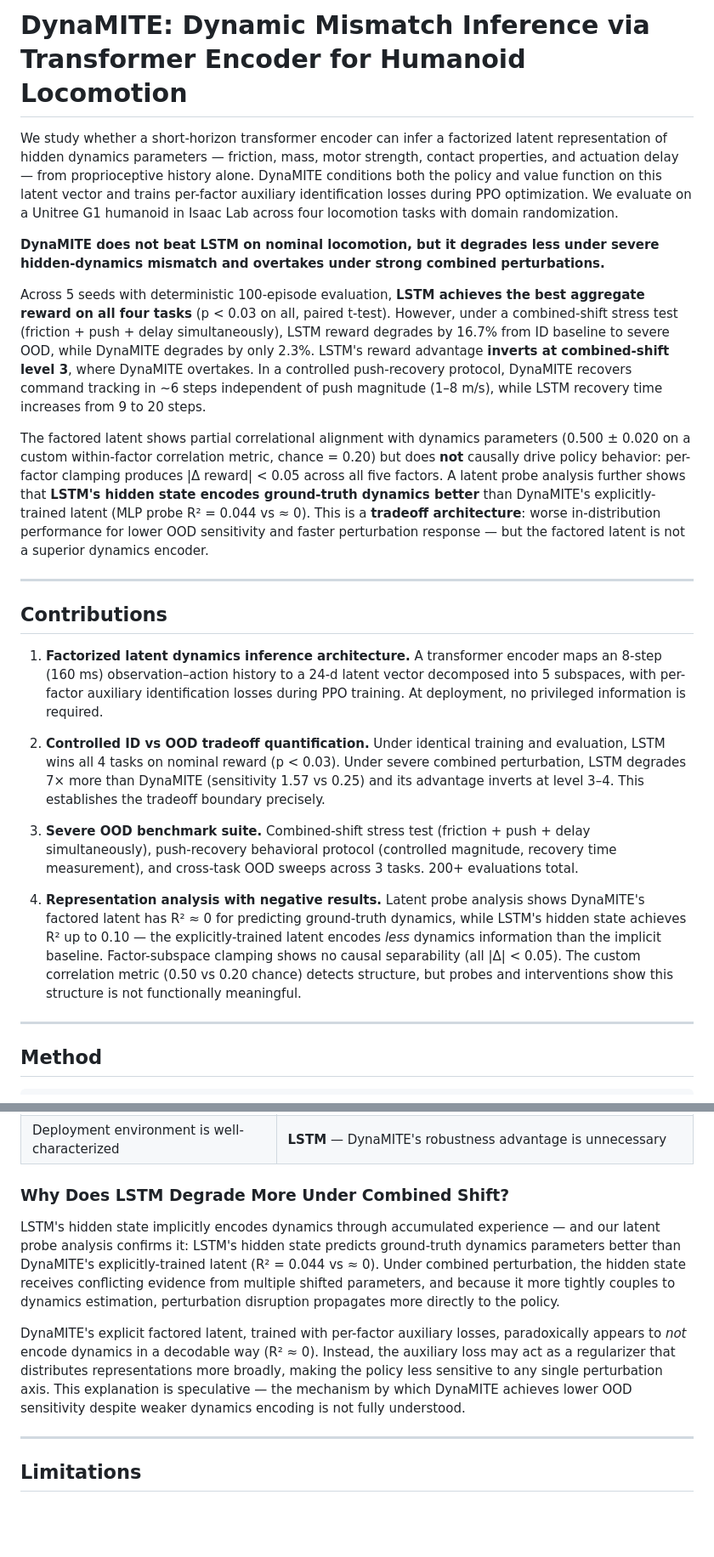
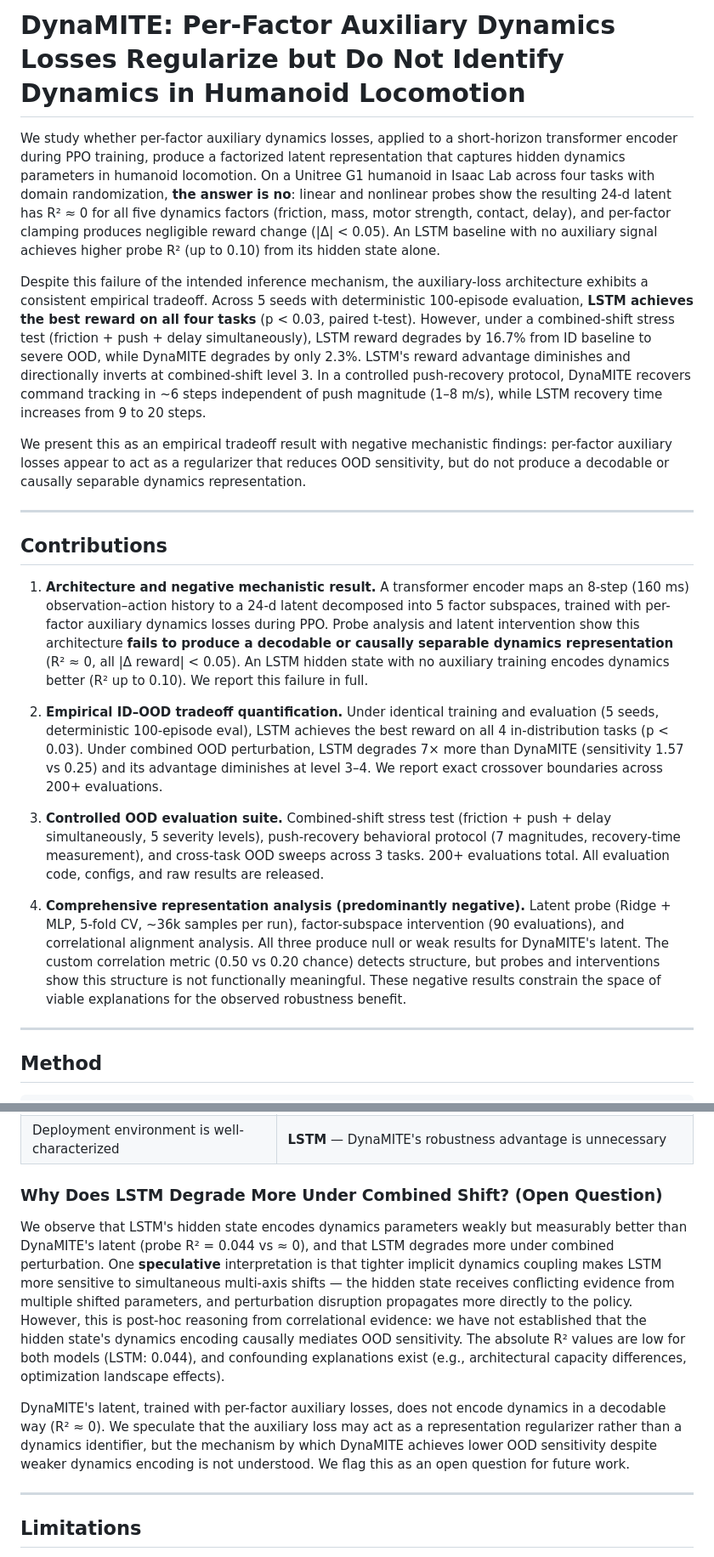
Before and after one commit to fjkrch/g1-factorized-latent-locomotion, a Markdown page: README.md, 2 parts joined by grey strips. Shown at 85% size. GitHub-like rendering; blank space fills up the shorter version.

Commit message:
README: remove overclaims, reframe as empirical tradeoff + negative result
- Title: 'Inference' -> 'Regularize but Do Not Identify Dynamics'
- Abstract: leads with research question, states 'the answer is no'
- Contributions: #1 leads with negative mechanistic finding
- Method diagram: 'aux ID losses' -> 'aux losses' (no identification)
- Push recovery: remove unsupported 're-identification' mechanism claim
- Section 2: 'Central Benchmark' -> 'Primary OOD Evaluation'
- Section 6: add '(Predominantly Negative Results)'
- Discussion: label mechanism hypothesis as speculative/open question
- Citation: update title to match

```diff
--- a/README.md
+++ b/README.md
@@ -1,26 +1,22 @@
-# DynaMITE: Dynamic Mismatch Inference via Transformer Encoder for Humanoid Locomotion
+# DynaMITE: Per-Factor Auxiliary Dynamics Losses Regularize but Do Not Identify Dynamics in Humanoid Locomotion
 
-We study whether a short-horizon transformer encoder can infer a factorized latent representation of hidden dynamics parameters — friction, mass, motor strength, contact properties, and actuation delay — from proprioceptive history alone.
-DynaMITE conditions both the policy and value function on this latent vector and trains per-factor auxiliary identification losses during PPO optimization.
-We evaluate on a Unitree G1 humanoid in Isaac Lab across four locomotion tasks with domain randomization.
+We study whether per-factor auxiliary dynamics losses, applied to a short-horizon transformer encoder during PPO training, produce a factorized latent representation that captures hidden dynamics parameters in humanoid locomotion. On a Unitree G1 humanoid in Isaac Lab across four tasks with domain randomization, **the answer is no**: linear and nonlinear probes show the resulting 24-d latent has R² ≈ 0 for all five dynamics factors (friction, mass, motor strength, contact, delay), and per-factor clamping produces negligible reward change (|Δ| < 0.05). An LSTM baseline with no auxiliary signal achieves higher probe R² (up to 0.10) from its hidden state alone.
 
-**DynaMITE does not beat LSTM on nominal locomotion, but it degrades less under severe hidden-dynamics mismatch and overtakes under strong combined perturbations.**
+Despite this failure of the intended inference mechanism, the auxiliary-loss architecture exhibits a consistent empirical tradeoff. Across 5 seeds with deterministic 100-episode evaluation, **LSTM achieves the best reward on all four tasks** (p < 0.03, paired t-test). However, under a combined-shift stress test (friction + push + delay simultaneously), LSTM reward degrades by 16.7% from ID baseline to severe OOD, while DynaMITE degrades by only 2.3%. LSTM's reward advantage diminishes and directionally inverts at combined-shift level 3. In a controlled push-recovery protocol, DynaMITE recovers command tracking in ~6 steps independent of push magnitude (1–8 m/s), while LSTM recovery time increases from 9 to 20 steps.
 
-Across 5 seeds with deterministic 100-episode evaluation, **LSTM achieves the best aggregate reward on all four tasks** (p < 0.03 on all, paired t-test). However, under a combined-shift stress test (friction + push + delay simultaneously), LSTM reward degrades by 16.7% from ID baseline to severe OOD, while DynaMITE degrades by only 2.3%. LSTM's reward advantage **inverts at combined-shift level 3**, where DynaMITE overtakes. In a controlled push-recovery protocol, DynaMITE recovers command tracking in ~6 steps independent of push magnitude (1–8 m/s), while LSTM recovery time increases from 9 to 20 steps.
-
-The factored latent shows partial correlational alignment with dynamics parameters (0.500 ± 0.020 on a custom within-factor correlation metric, chance = 0.20) but does **not** causally drive policy behavior: per-factor clamping produces |Δ reward| < 0.05 across all five factors. A latent probe analysis further shows that **LSTM's hidden state encodes ground-truth dynamics better** than DynaMITE's explicitly-trained latent (MLP probe R² = 0.044 vs ≈ 0). This is a **tradeoff architecture**: worse in-distribution performance for lower OOD sensitivity and faster perturbation response — but the factored latent is not a superior dynamics encoder.
+We present this as an empirical tradeoff result with negative mechanistic findings: per-factor auxiliary losses appear to act as a regularizer that reduces OOD sensitivity, but do not produce a decodable or causally separable dynamics representation.
 
 ---
 
 ## Contributions
 
-1. **Factorized latent dynamics inference architecture.** A transformer encoder maps an 8-step (160 ms) observation–action history to a 24-d latent vector decomposed into 5 subspaces, with per-factor auxiliary identification losses during PPO training. At deployment, no privileged information is required.
+1. **Architecture and negative mechanistic result.** A transformer encoder maps an 8-step (160 ms) observation–action history to a 24-d latent decomposed into 5 factor subspaces, trained with per-factor auxiliary dynamics losses during PPO. Probe analysis and latent intervention show this architecture **fails to produce a decodable or causally separable dynamics representation** (R² ≈ 0, all |Δ reward| < 0.05). An LSTM hidden state with no auxiliary training encodes dynamics better (R² up to 0.10). We report this failure in full.
 
-2. **Controlled ID vs OOD tradeoff quantification.** Under identical training and evaluation, LSTM wins all 4 tasks on nominal reward (p < 0.03). Under severe combined perturbation, LSTM degrades 7× more than DynaMITE (sensitivity 1.57 vs 0.25) and its advantage inverts at level 3–4. This establishes the tradeoff boundary precisely.
+2. **Empirical ID–OOD tradeoff quantification.** Under identical training and evaluation (5 seeds, deterministic 100-episode eval), LSTM achieves the best reward on all 4 in-distribution tasks (p < 0.03). Under combined OOD perturbation, LSTM degrades 7× more than DynaMITE (sensitivity 1.57 vs 0.25) and its advantage diminishes at level 3–4. We report exact crossover boundaries across 200+ evaluations.
 
-3. **Severe OOD benchmark suite.** Combined-shift stress test (friction + push + delay simultaneously), push-recovery behavioral protocol (controlled magnitude, recovery time measurement), and cross-task OOD sweeps across 3 tasks. 200+ evaluations total.
+3. **Controlled OOD evaluation suite.** Combined-shift stress test (friction + push + delay simultaneously, 5 severity levels), push-recovery behavioral protocol (7 magnitudes, recovery-time measurement), and cross-task OOD sweeps across 3 tasks. 200+ evaluations total. All evaluation code, configs, and raw results are released.
 
-4. **Representation analysis with negative results.** Latent probe analysis shows DynaMITE's factored latent has R² ≈ 0 for predicting ground-truth dynamics, while LSTM's hidden state achieves R² up to 0.10 — the explicitly-trained latent encodes *less* dynamics information than the implicit baseline. Factor-subspace clamping shows no causal separability (all |Δ| < 0.05). The custom correlation metric (0.50 vs 0.20 chance) detects structure, but probes and interventions show this structure is not functionally meaningful.
+4. **Comprehensive representation analysis (predominantly negative).** Latent probe (Ridge + MLP, 5-fold CV, ~36k samples per run), factor-subspace intervention (90 evaluations), and correlational alignment analysis. All three produce null or weak results for DynaMITE's latent. The custom correlation metric (0.50 vs 0.20 chance) detects structure, but probes and interventions show this structure is not functionally meaningful. These negative results constrain the space of viable explanations for the observed robustness benefit.
 
 ---
 
@@ -445,11 +441,11 @@ Single Latent (p = 0.063) comes closest: all 5 seeds degrade. Consistent trend b
 | Need to inspect latent dynamics estimates | **Neither** — DynaMITE's latent has R² ≈ 0 for dynamics; LSTM's hidden state is slightly better (R² ≤ 0.10) |
 | Deployment environment is well-characterized | **LSTM** — DynaMITE's robustness advantage is unnecessary |
 
-### Why Does LSTM Degrade More Under Combined Shift?
+### Why Does LSTM Degrade More Under Combined Shift? (Open Question)
 
-LSTM's hidden state implicitly encodes dynamics through accumulated experience — and our latent probe analysis confirms it: LSTM's hidden state predicts ground-truth dynamics parameters better than DynaMITE's explicitly-trained latent (R² = 0.044 vs ≈ 0). Under combined perturbation, the hidden state receives conflicting evidence from multiple shifted parameters, and because it more tightly couples to dynamics estimation, perturbation disruption propagates more directly to the policy.
+We observe that LSTM's hidden state encodes dynamics parameters weakly but measurably better than DynaMITE's latent (probe R² = 0.044 vs ≈ 0), and that LSTM degrades more under combined perturbation. One **speculative** interpretation is that tighter implicit dynamics coupling makes LSTM more sensitive to simultaneous multi-axis shifts — the hidden state receives conflicting evidence from multiple shifted parameters, and perturbation disruption propagates more directly to the policy. However, this is post-hoc reasoning from correlational evidence: we have not established that the hidden state's dynamics encoding causally mediates OOD sensitivity. The absolute R² values are low for both models (LSTM: 0.044), and confounding explanations exist (e.g., architectural capacity differences, optimization landscape effects).
 
-DynaMITE's explicit factored latent, trained with per-factor auxiliary losses, paradoxically appears to *not* encode dynamics in a decodable way (R² ≈ 0). Instead, the auxiliary loss may act as a regularizer that distributes representations more broadly, making the policy less sensitive to any single perturbation axis. This explanation is speculative — the mechanism by which DynaMITE achieves lower OOD sensitivity despite weaker dynamics encoding is not fully understood.
+DynaMITE's latent, trained with per-factor auxiliary losses, does not encode dynamics in a decodable way (R² ≈ 0). We speculate that the auxiliary loss may act as a representation regularizer rather than a dynamics identifier, but the mechanism by which DynaMITE achieves lower OOD sensitivity despite weaker dynamics encoding is not understood. We flag this as an open question for future work.
 
 ---
 
```
Also changed, not shown: other parts of README.md (+8 -8 lines).
